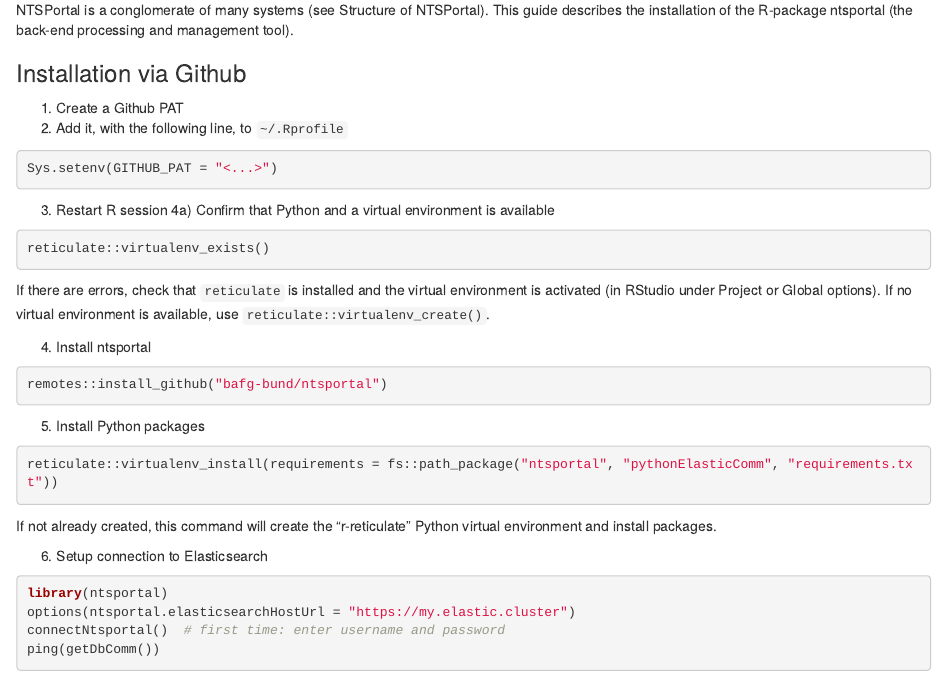
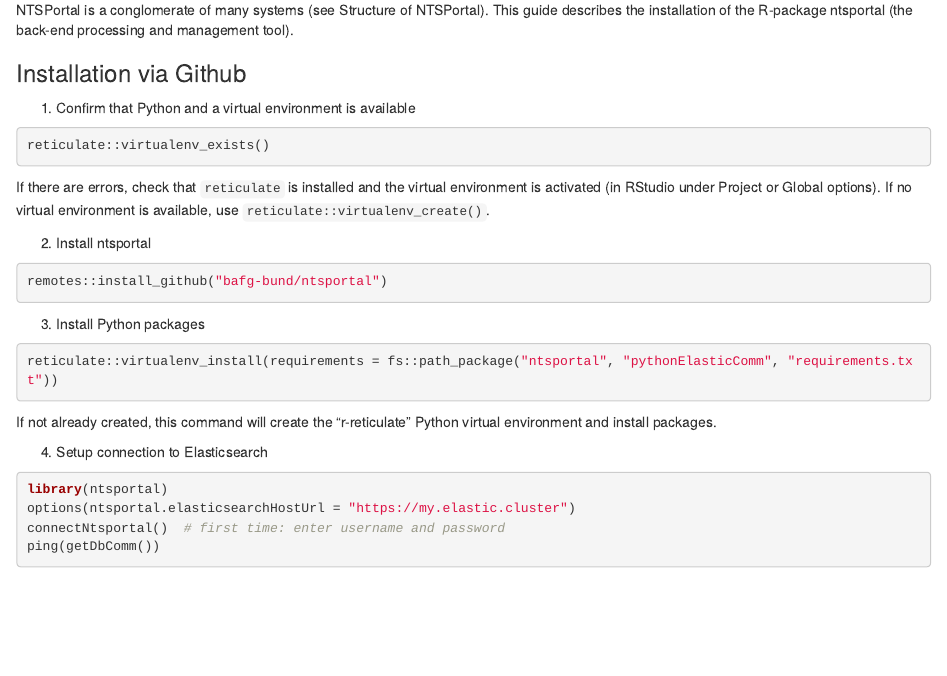
Before and after one commit to bafg-bund/ntsportal, an R Markdown document (README.Rmd): the page in a window 1100 px wide, from 690 px down. Rendered offline with R 4.5, knitr and Pandoc, with nearby package versions.

Commit message:
minor change to readme

````diff
--- a/README.Rmd
+++ b/README.Rmd
@@ -48,14 +48,7 @@
 
 ### Installation via Github
 
-1) Create a Github PAT
-2) Add it, with the following line, to `~/.Rprofile`
-
-```{r, eval=FALSE}
-Sys.setenv(GITHUB_PAT = "<...>")
-```
-3) Restart R session
-4a) Confirm that Python and a virtual environment is available
+1) Confirm that Python and a virtual environment is available
 
 ```{r, eval=FALSE}
 reticulate::virtualenv_exists()
@@ -63,13 +56,13 @@
 
 If there are errors, check that `reticulate` is installed and the virtual environment is activated (in RStudio under Project or Global options). If no virtual environment is available, use `reticulate::virtualenv_create()`.
 
-4) Install ntsportal
+2) Install ntsportal
 
 ```{r, eval=FALSE}
 remotes::install_github("bafg-bund/ntsportal")
 ```
 
-5) Install Python packages
+3) Install Python packages
 
 ```{r, eval=FALSE}
 reticulate::virtualenv_install(requirements = fs::path_package("ntsportal", "pythonElasticComm", "requirements.txt"))
@@ -77,7 +70,7 @@
 
 If not already created, this command will create the "r-reticulate" Python virtual environment and install packages.
 
-6) Setup connection to Elasticsearch
+4) Setup connection to Elasticsearch
 
 ```{r, eval=FALSE}
 library(ntsportal)
````
